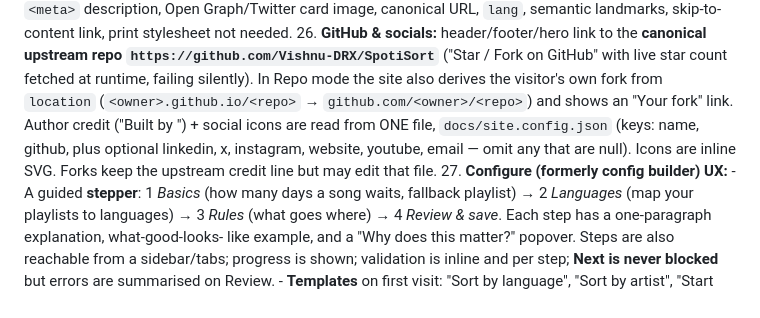
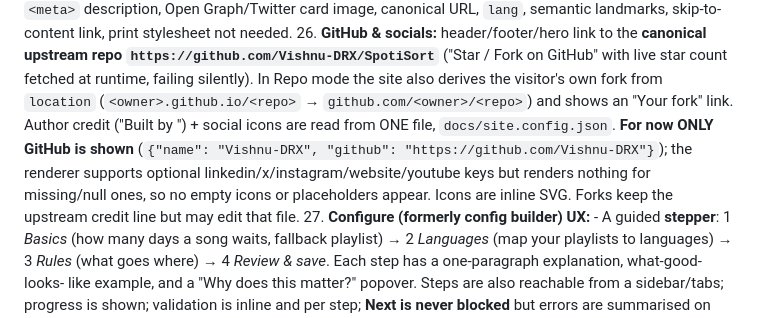
Before and after one commit to Vishnu-DRX/SpotiSort, a Markdown page: design/BUILD_SPEC.md, the part around the change. GitHub-like rendering.

Commit message:
Spec: show only GitHub social for now
Co-Authored-By: Claude Sonnet 5 <noreply@anthropic.com>

```diff
--- a/design/BUILD_SPEC.md
+++ b/design/BUILD_SPEC.md
@@ -155,9 +155,10 @@ product, not a dev tool. Order: **U1 design system + site shell → U2 Configure
 26. **GitHub & socials:** header/footer/hero link to the **canonical upstream repo `https://github.com/Vishnu-DRX/SpotiSort`**
     ("Star / Fork on GitHub" with live star count fetched at runtime, failing silently). In Repo mode the site also derives the
     visitor's own fork from `location` (`<owner>.github.io/<repo>` → `github.com/<owner>/<repo>`) and shows an "Your fork"
-    link. Author credit ("Built by <name>") + social icons are read from ONE file, `docs/site.config.json` (keys: name, github,
-    plus optional linkedin, x, instagram, website, youtube, email — omit any that are null). Icons are inline SVG. Forks keep
-    the upstream credit line but may edit that file.
+    link. Author credit ("Built by <name>") + social icons are read from ONE file, `docs/site.config.json`. **For now ONLY
+    GitHub is shown** (`{"name": "Vishnu-DRX", "github": "https://github.com/Vishnu-DRX"}`); the renderer supports optional
+    linkedin/x/instagram/website/youtube keys but renders nothing for missing/null ones, so no empty icons or placeholders
+    appear. Icons are inline SVG. Forks keep the upstream credit line but may edit that file.
 27. **Configure (formerly config builder) UX:**
     - A guided **stepper**: 1 *Basics* (how many days a song waits, fallback playlist) → 2 *Languages* (map your playlists to
       languages) → 3 *Rules* (what goes where) → 4 *Review & save*. Each step has a one-paragraph explanation, what-good-looks-
```
